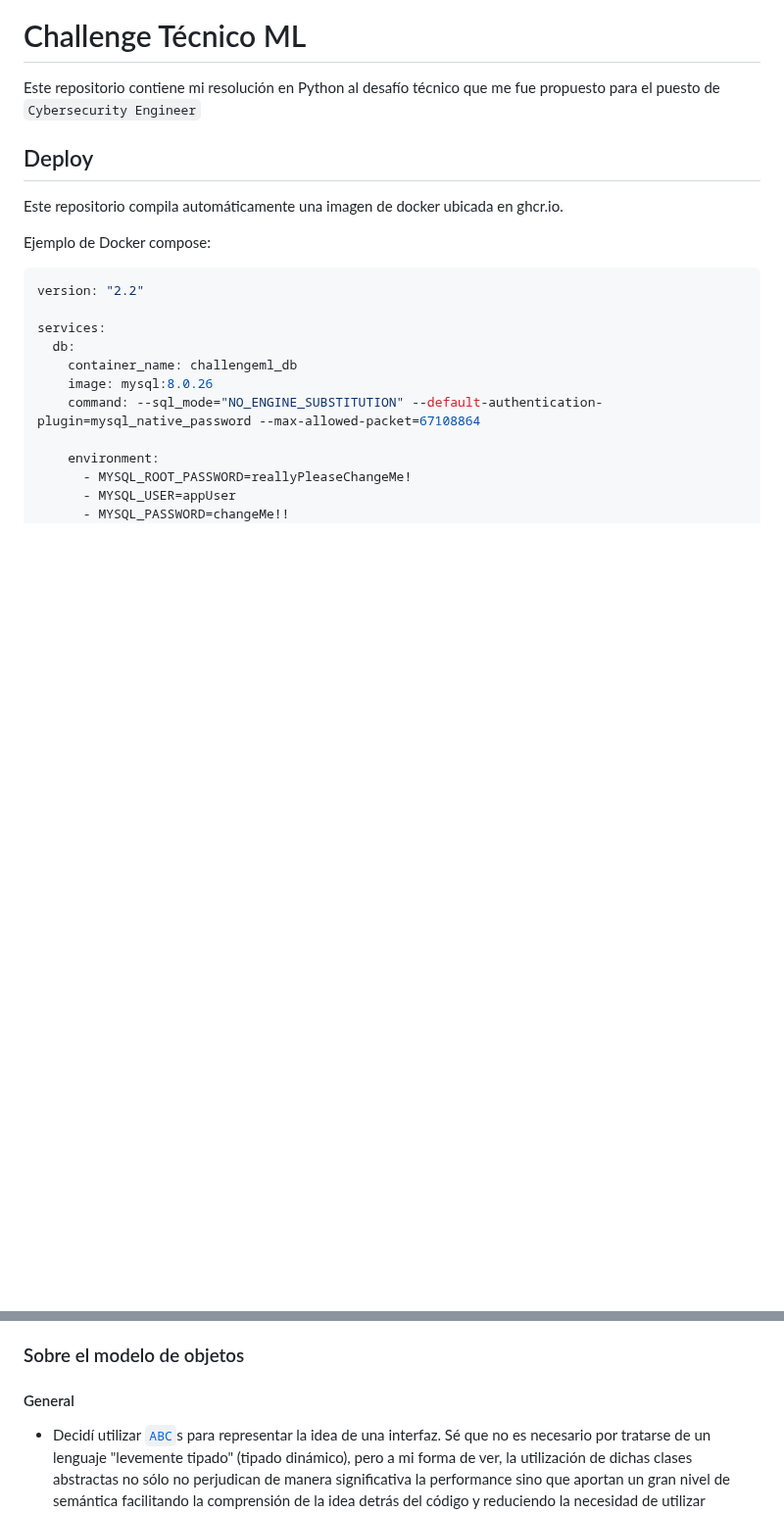
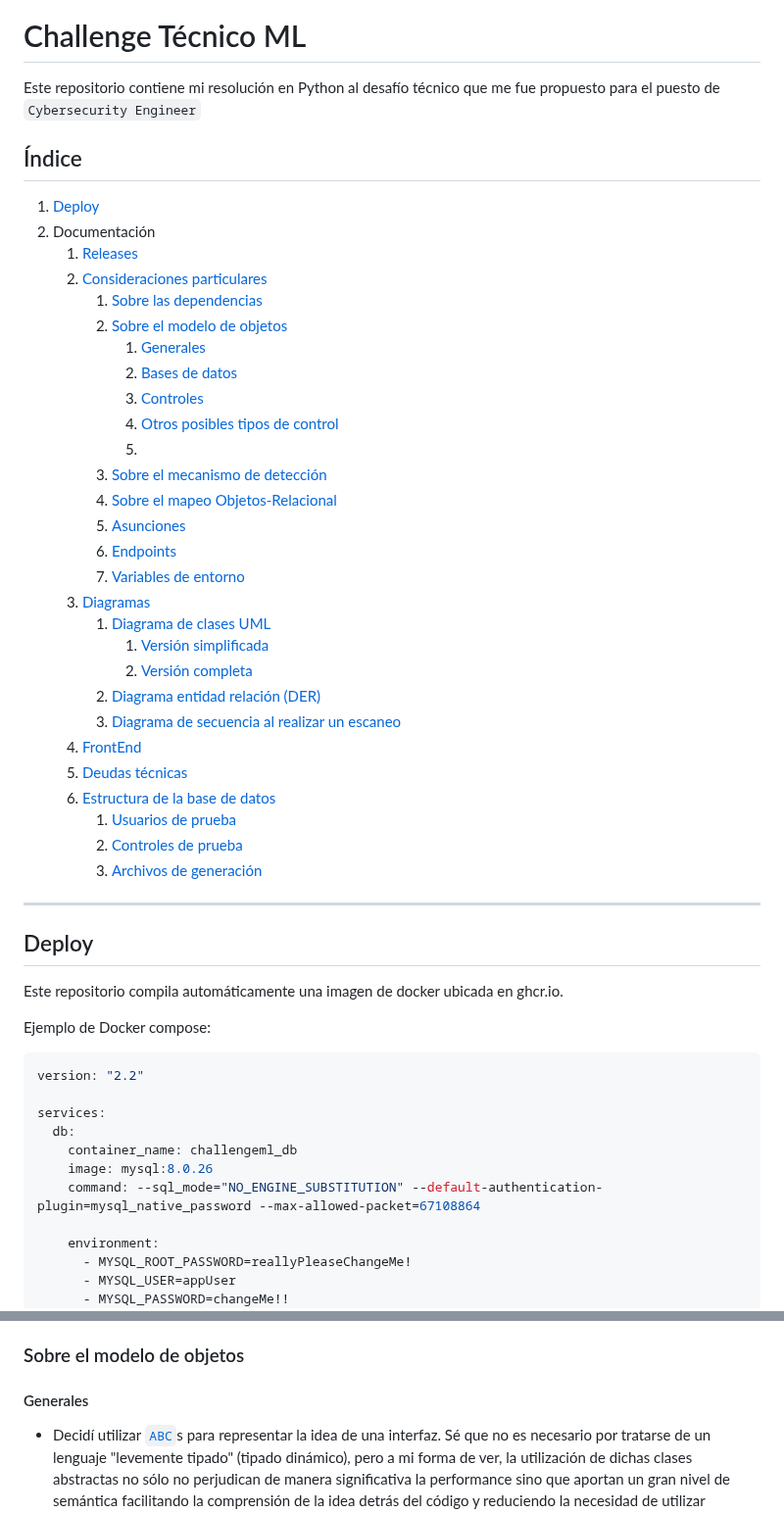
Before and after one commit to Agufi28/Challenge-Tecnico-ML, a Markdown page: README.md, 2 parts joined by grey strips. Shown at 98% size. Drawn GitHub-style; blank space fills up the shorter version.

Commit message:
Agrego índice al README.md

```diff
--- a/README.md
+++ b/README.md
@@ -1,6 +1,40 @@
 # Challenge Técnico ML
 
 Este repositorio contiene mi resolución en Python al desafío técnico que me fue propuesto para el puesto de `Cybersecurity Engineer`
+
+## Índice
+
+1. [Deploy](#deploy)
+2. Documentación
+    1. [Releases](#documentación---releases)
+    2. [Consideraciones particulares](#documentación---consideraciones-particulares)
+        1. [Sobre las dependencias](#sobre-las-dependencias)
+        2. [Sobre el modelo de objetos](#sobre-el-modelo-de-objetos)
+            1. [Generales](#generales)
+            2. [Bases de datos](#bases-de-datos)
+            3. [Controles](#controles)
+            4. [Otros posibles tipos de control](#otros-posibles-tipos-de-control)
+            5.
+        3. [Sobre el mecanismo de detección](#sobre-el-mecanismo-de-detección)
+        4. [Sobre el mapeo Objetos-Relacional](#sobre-el-mapeo-objetos-relacional)
+        5. [Asunciones](#asunciones)
+        6. [Endpoints](#endpoints)
+        7. [Variables de entorno](#variables-de-entorno)
+    3. [Diagramas](#documentación---diagramas)
+        1. [Diagrama de clases UML](#diagrama-de-clases-uml)
+            1. [Versión simplificada](#versión-simplificada)
+            2. [Versión completa](#versión-completa)
+        2. [Diagrama entidad relación (DER)](#diagrama-entidad-relación-der)
+        3. [Diagrama de secuencia al realizar un escaneo](#diagrama-de-secuencia-al-realizar-un-escaneo)
+    4. [FrontEnd](#documentacion---frontend)
+    5. [Deudas técnicas](#deudas-técnicas)
+    6. [Estructura de la base de datos](#estructura-de-la-base-de-datos)
+        1. [Usuarios de prueba](#usuarios-de-prueba)
+        2. [Controles de prueba](#controles-de-prueba)
+        3. [Archivos de generación](#archivos-de-generación)
+
+---
+
 
 ## Deploy
 
@@ -60,7 +94,7 @@ services:
 - Decidí utilizar una librería de `logging` llamada [Loguru](https://loguru.readthedocs.io/en/stable/) debido a su simpleza y amplio soporte por parte de la comunidad de Python. Provee soporte extensible para diversas estrategias de logueo incluyendo, entre otras, logueo hacia `stdout`, `stderror` y archivos; teniendo incluso para estos últimos mecanismos de rotación ya incorporados.
 
 ### Sobre el modelo de objetos
-#### General
+#### Generales
 - Decidí utilizar [`ABC`](https://docs.python.org/3/library/abc.html)s para representar la idea de una interfaz. Sé que no es necesario por tratarse de un lenguaje "levemente tipado" (tipado dinámico), pero a mi forma de ver, la utilización de dichas clases abstractas no sólo no perjudican de manera significativa la performance sino que aportan un gran nivel de semántica facilitando la comprensión de la idea detrás del código y reduciendo la necesidad de utilizar comentarios y documentación externa.
     > Nota: Si bien en algún momento del desarrollo estuvieron explícitamente definidas como hijas de `ABC`, en la versión actual por conflictos en la herencia múltiple con la clase `DeclarativeBase` de SQLAlchemy, son una clase más llevando sólo la semantica de un ABC.
 - Soy consciente de la existencia de una mezcla en los criterios de nombre para las variables. Fue resultado de haber tomado la decisión de mantener la estructura de la base de datos consistentemente en `snake_case`. Por ello, los atributos de los modelos que representan directamente campos de la base de datos se encuentran en ese formato, mientras que el resto del proyecto está desarrollado en `camelCase`
```
